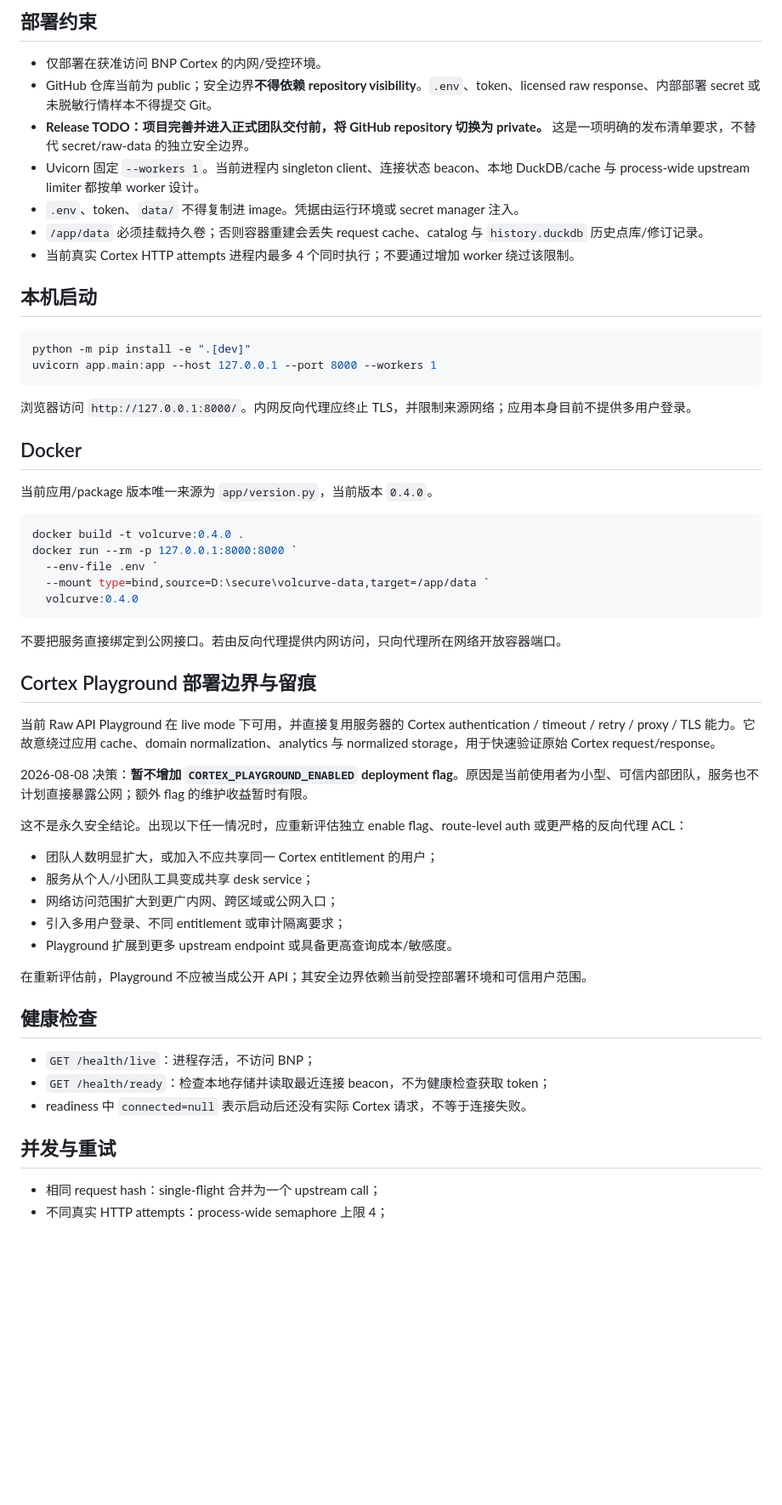
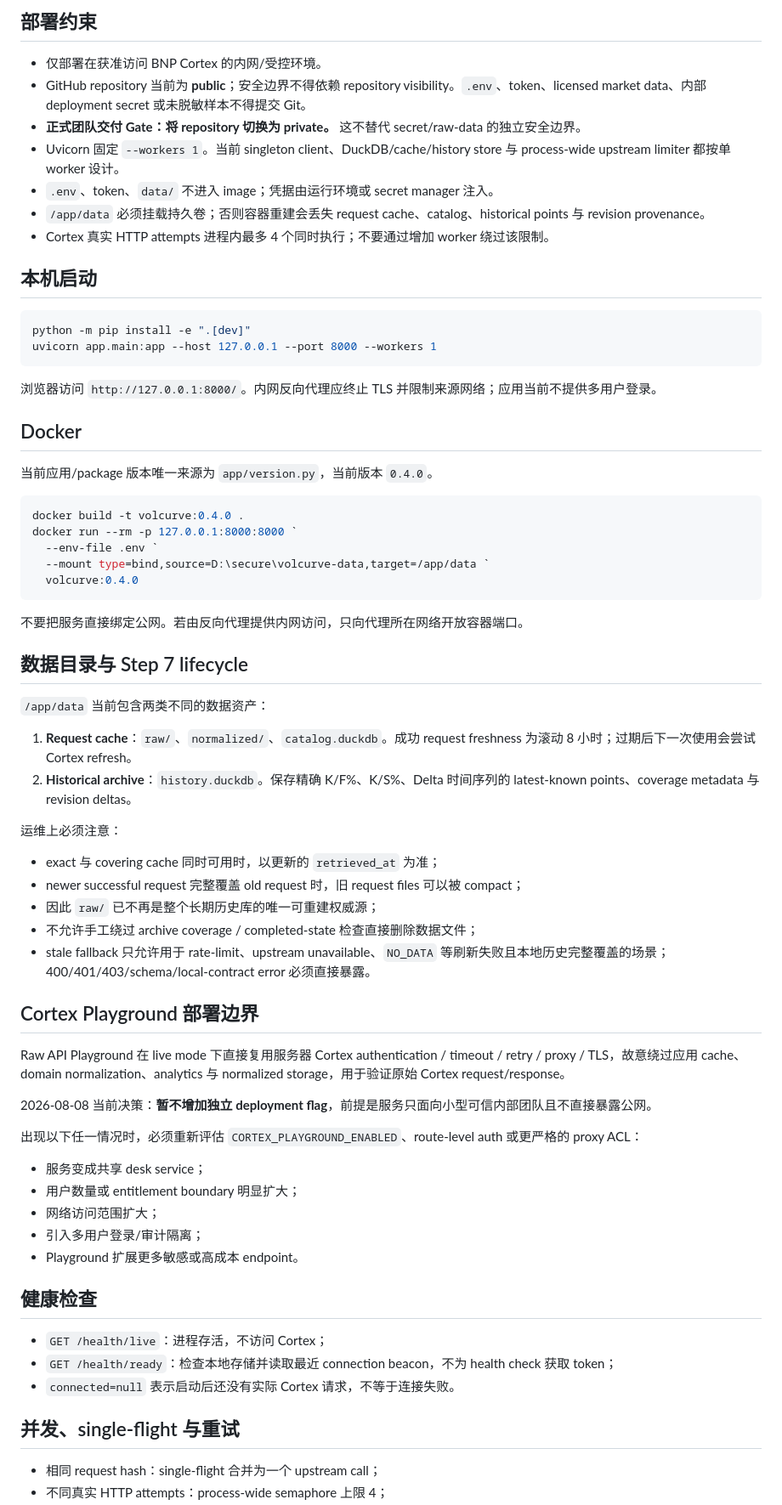
Before and after one commit to pixie26/volcurve, a Markdown page: docs/operations_runbook_zh.md, the part around one of its changes. Shown at 85% size. Drawn GitHub-style; blank space fills up the shorter version.

Commit message:
Update operations runbook for historical archive

````diff
--- a/docs/operations_runbook_zh.md
+++ b/docs/operations_runbook_zh.md
@@ -6,12 +6,12 @@
 ## 部署约束
 
 - 仅部署在获准访问 BNP Cortex 的内网/受控环境。
-- GitHub 仓库当前为 public；安全边界**不得依赖 repository visibility**。`.env`、token、licensed raw response、内部部署 secret 或未脱敏行情样本不得提交 Git。
-- **Release TODO：项目完善并进入正式团队交付前，将 GitHub repository 切换为 private。** 这是一项明确的发布清单要求，不替代 secret/raw-data 的独立安全边界。
-- Uvicorn 固定 `--workers 1`。当前进程内 singleton client、连接状态 beacon、本地 DuckDB/cache 与 process-wide upstream limiter 都按单 worker 设计。
-- `.env`、token、`data/` 不得复制进 image。凭据由运行环境或 secret manager 注入。
-- `/app/data` 必须挂载持久卷；否则容器重建会丢失 request cache、catalog 与 `history.duckdb` 历史点库/修订记录。
-- 当前真实 Cortex HTTP attempts 进程内最多 4 个同时执行；不要通过增加 worker 绕过该限制。
+- GitHub repository 当前为 **public**；安全边界不得依赖 repository visibility。`.env`、token、licensed market data、内部 deployment secret 或未脱敏样本不得提交 Git。
+- **正式团队交付 Gate：将 repository 切换为 private。** 这不替代 secret/raw-data 的独立安全边界。
+- Uvicorn 固定 `--workers 1`。当前 singleton client、DuckDB/cache/history store 与 process-wide upstream limiter 都按单 worker 设计。
+- `.env`、token、`data/` 不进入 image；凭据由运行环境或 secret manager 注入。
+- `/app/data` 必须挂载持久卷；否则容器重建会丢失 request cache、catalog、historical points 与 revision provenance。
+- Cortex 真实 HTTP attempts 进程内最多 4 个同时执行；不要通过增加 worker 绕过该限制。
 
 ## 本机启动
 
@@ -20,7 +20,7 @@ python -m pip install -e ".[dev]"
 uvicorn app.main:app --host 127.0.0.1 --port 8000 --workers 1
 ```
 
-浏览器访问 `http://127.0.0.1:8000/`。内网反向代理应终止 TLS，并限制来源网络；应用本身目前不提供多用户登录。
+浏览器访问 `http://127.0.0.1:8000/`。内网反向代理应终止 TLS 并限制来源网络；应用当前不提供多用户登录。
 
 ## Docker
 
@@ -34,31 +34,44 @@ docker run --rm -p 127.0.0.1:8000:8000 `
   volcurve:0.4.0
 ```
 
-不要把服务直接绑定到公网接口。若由反向代理提供内网访问，只向代理所在网络开放容器端口。
+不要把服务直接绑定公网。若由反向代理提供内网访问，只向代理所在网络开放容器端口。
 
-## Cortex Playground 部署边界与留痕
+## 数据目录与 Step 7 lifecycle
 
-当前 Raw API Playground 在 live mode 下可用，并直接复用服务器的 Cortex authentication / timeout / retry / proxy / TLS 能力。它故意绕过应用 cache、domain normalization、analytics 与 normalized storage，用于快速验证原始 Cortex request/response。
+`/app/data` 当前包含两类不同的数据资产：
 
-2026-08-08 决策：**暂不增加 `CORTEX_PLAYGROUND_ENABLED` deployment flag**。原因是当前使用者为小型、可信内部团队，服务也不计划直接暴露公网；额外 flag 的维护收益暂时有限。
+1. **Request cache**：`raw/`、`normalized/`、`catalog.duckdb`。成功 request freshness 为滚动 8 小时；过期后下一次使用会尝试 Cortex refresh。
+2. **Historical archive**：`history.duckdb`。保存精确 K/F%、K/S%、Delta 时间序列的 latest-known points、coverage metadata 与 revision deltas。
 
-这不是永久安全结论。出现以下任一情况时，应重新评估独立 enable flag、route-level auth 或更严格的反向代理 ACL：
+运维上必须注意：
 
-- 团队人数明显扩大，或加入不应共享同一 Cortex entitlement 的用户；
-- 服务从个人/小团队工具变成共享 desk service；
-- 网络访问范围扩大到更广内网、跨区域或公网入口；
-- 引入多用户登录、不同 entitlement 或审计隔离要求；
-- Playground 扩展到更多 upstream endpoint 或具备更高查询成本/敏感度。
+- exact 与 covering cache 同时可用时，以更新的 `retrieved_at` 为准；
+- newer successful request 完整覆盖 old request 时，旧 request files 可以被 compact；
+- 因此 `raw/` 已不再是整个长期历史库的唯一可重建权威源；
+- 不允许手工绕过 archive coverage / completed-state 检查直接删除数据文件；
+- stale fallback 只允许用于 rate-limit、upstream unavailable、`NO_DATA` 等刷新失败且本地历史完整覆盖的场景；400/401/403/schema/local-contract error 必须直接暴露。
 
-在重新评估前，Playground 不应被当成公开 API；其安全边界依赖当前受控部署环境和可信用户范围。
+## Cortex Playground 部署边界
+
+Raw API Playground 在 live mode 下直接复用服务器 Cortex authentication / timeout / retry / proxy / TLS，故意绕过应用 cache、domain normalization、analytics 与 normalized storage，用于验证原始 Cortex request/response。
+
+2026-08-08 当前决策：**暂不增加独立 deployment flag**，前提是服务只面向小型可信内部团队且不直接暴露公网。
+
+出现以下任一情况时，必须重新评估 `CORTEX_PLAYGROUND_ENABLED`、route-level auth 或更严格的 proxy ACL：
+
+- 服务变成共享 desk service；
+- 用户数量或 entitlement boundary 明显扩大；
+- 网络访问范围扩大；
+- 引入多用户登录/审计隔离；
+- Playground 扩展更多敏感或高成本 endpoint。
 
 ## 健康检查
 
-- `GET /health/live`：进程存活，不访问 BNP；
-- `GET /health/ready`：检查本地存储并读取最近连接 beacon，不为健康检查获取 token；
-- readiness 中 `connected=null` 表示启动后还没有实际 Cortex 请求，不等于连接失败。
+- `GET /health/live`：进程存活，不访问 Cortex；
+- `GET /health/ready`：检查本地存储并读取最近 connection beacon，不为 health check 获取 token；
+- `connected=null` 表示启动后还没有实际 Cortex 请求，不等于连接失败。
 
-## 并发与重试
+## 并发、single-flight 与重试
 
 - 相同 request hash：single-flight 合并为一个 upstream call；
 - 不同真实 HTTP attempts：process-wide semaphore 上限 4；
````
Also changed, not shown: other parts of docs/operations_runbook_zh.md (+36 -13 lines).
